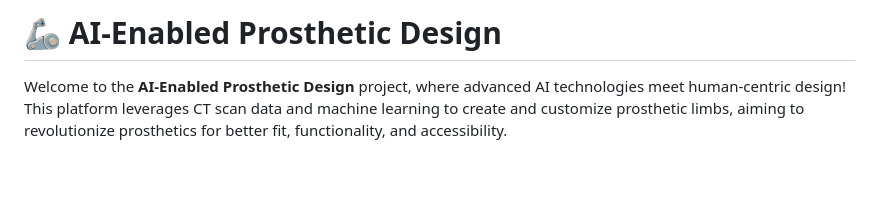
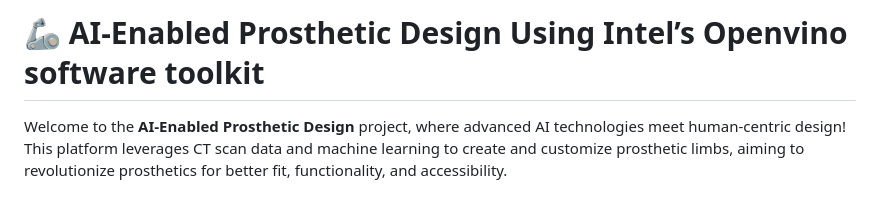
Before and after one commit to decode-soumyadipta/AI_Enabled_Prosthetic_Design, a Markdown page: README.md, the part around the change. Drawn GitHub-style; blank space fills up the shorter version.

```diff
--- a/README.md
+++ b/README.md
@@ -1,5 +1,5 @@
 
-# 🦾 AI-Enabled Prosthetic Design
+# 🦾 AI-Enabled Prosthetic Design Using Intel’s Openvino software toolkit
 
 Welcome to the **AI-Enabled Prosthetic Design** project, where advanced AI technologies meet human-centric design! This platform leverages CT scan data and machine learning to create and customize prosthetic limbs, aiming to revolutionize prosthetics for better fit, functionality, and accessibility.
 
```
